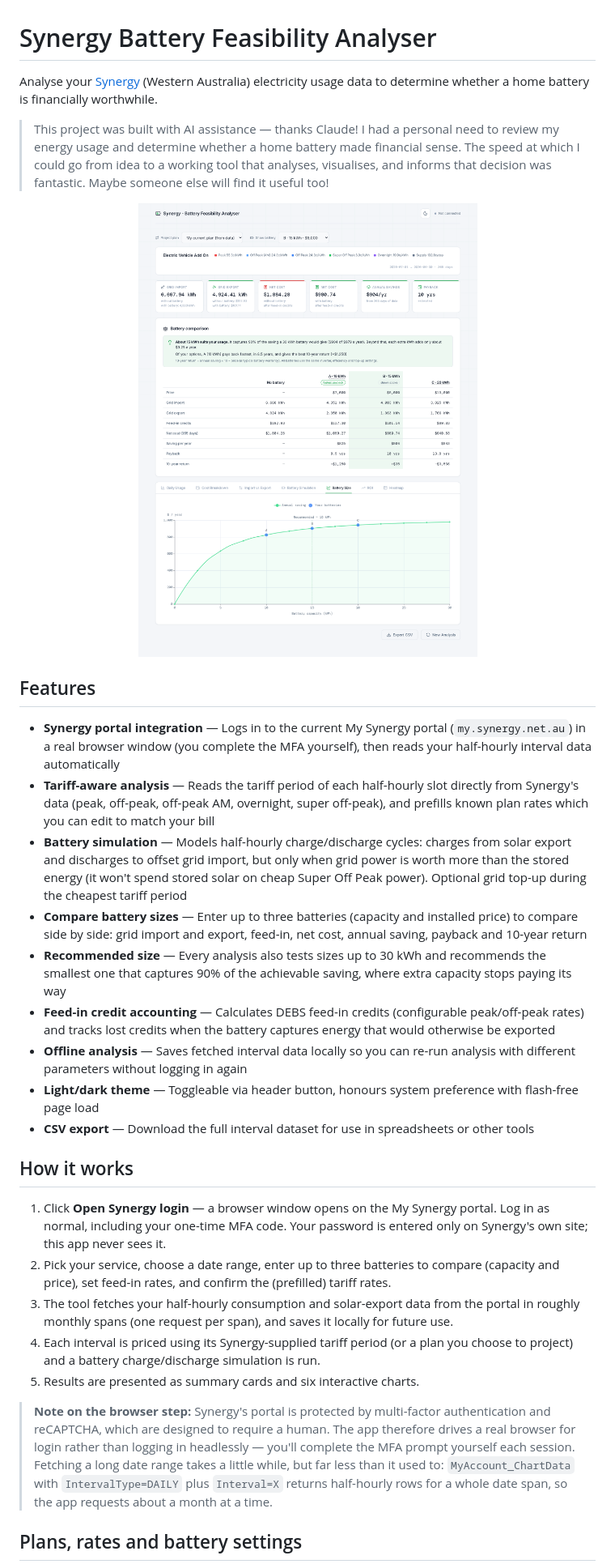
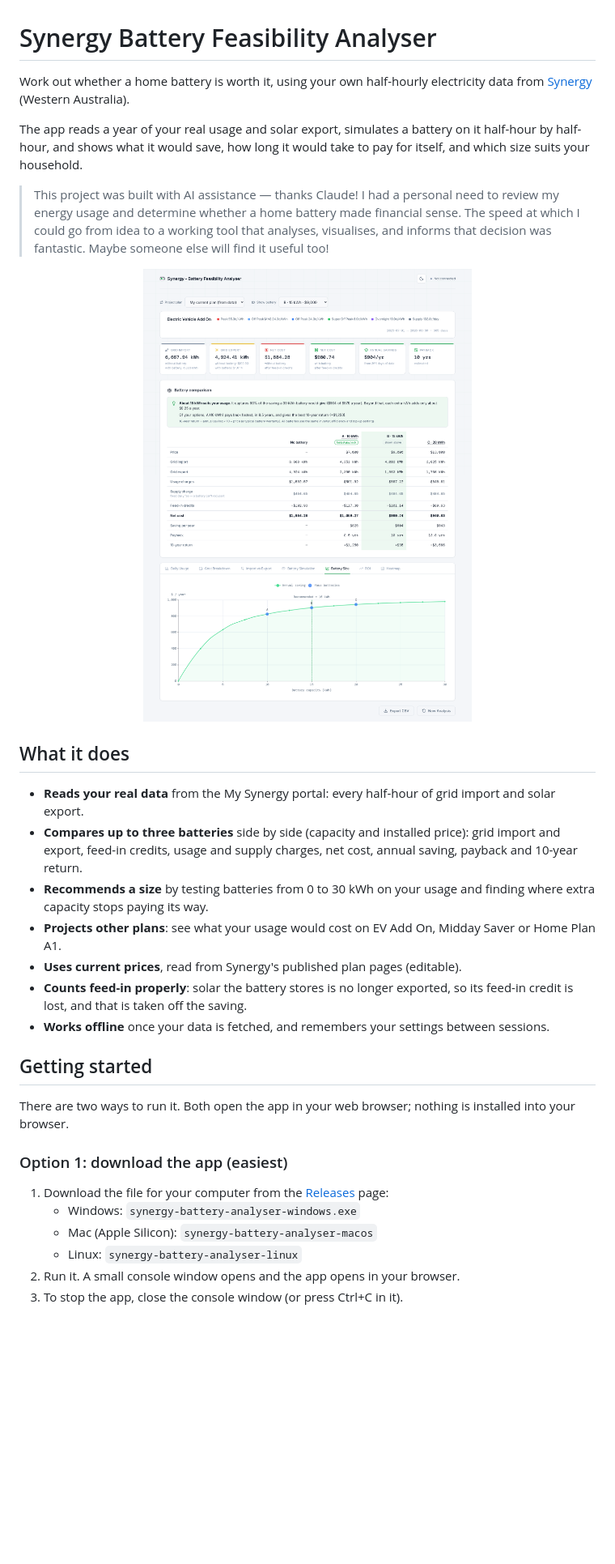
Before and after one commit to sniereffo/synergy-battery-analyser, a Markdown page: README.md, the part around one of its changes. Shown at 81% size. Drawn GitHub-style; pictures changed too: example.png; blank space fills up the shorter version.

```diff
--- a/README.md
+++ b/README.md
@@ -1,6 +1,8 @@
 # Synergy Battery Feasibility Analyser
 
-Analyse your [Synergy](https://www.synergy.net.au/) (Western Australia) electricity usage data to determine whether a home battery is financially worthwhile.
+Work out whether a home battery is worth it, using your own half-hourly electricity data from [Synergy](https://www.synergy.net.au/) (Western Australia).
+
+The app reads a year of your real usage and solar export, simulates a battery on it half-hour by half-hour, and shows what it would save, how long it would take to pay for itself, and which size suits your household.
 
 > This project was built with AI assistance — thanks Claude! I had a personal need to review my energy usage and determine whether a home battery made financial sense. The speed at which I could go from idea to a working tool that analyses, visualises, and informs that decision was fantastic. Maybe someone else will find it useful too!
 
@@ -9,26 +11,25 @@ Analyse your [Synergy](https://www.synergy.net.au/) (Western Australia) electric
 </p>
 
-## Features
+## What it does
 
-- **Synergy portal integration** — Logs in to the current My Synergy portal (`my.synergy.net.au`) in a real browser window (you complete the MFA yourself), then reads your half-hourly interval data automatically
-- **Tariff-aware analysis** — Reads the tariff period of each half-hourly slot directly from Synergy's data (peak, off-peak, off-peak AM, overnight, super off-peak), and prefills known plan rates which you can edit to match your bill
-- **Battery simulation** — Models half-hourly charge/discharge cycles: charges from solar export and discharges to offset grid import, but only when grid power is worth more than the stored energy (it won't spend stored solar on cheap Super Off Peak power). Optional grid top-up during the cheapest tariff period
-- **Compare battery sizes** — Enter up to three batteries (capacity and installed price) to compare side by side: grid import and export, feed-in, net cost, annual saving, payback and 10-year return
-- **Recommended size** — Every analysis also tests sizes up to 30 kWh and recommends the smallest one that captures 90% of the achievable saving, where extra capacity stops paying its way
-- **Feed-in credit accounting** — Calculates DEBS feed-in credits (configurable peak/off-peak rates) and tracks lost credits when the battery captures energy that would otherwise be exported
-- **Offline analysis** — Saves fetched interval data locally so you can re-run analysis with different parameters without logging in again
-- **Light/dark theme** — Toggleable via header button, honours system preference with flash-free page load
-- **CSV export** — Download the full interval dataset for use in spreadsheets or other tools
+- **Reads your real data** from the My Synergy portal: every half-hour of grid import and solar export.
+- **Compares up to three batteries** side by side (capacity and installed price): grid import and export, feed-in credits, usage and supply charges, net cost, annual saving, payback and 10-year return.
+- **Recommends a size** by testing batteries from 0 to 30 kWh on your usage and finding where extra capacity stops paying its way.
+- **Projects other plans**: see what your usage would cost on EV Add On, Midday Saver or Home Plan A1.
+- **Uses current prices**, read from Synergy's published plan pages (editable).
+- **Counts feed-in properly**: solar the battery stores is no longer exported, so its feed-in credit is lost, and that is taken off the saving.
+- **Works offline** once your data is fetched, and remembers your settings between sessions.
 
-## How it works
+## Getting started
 
-1. Click **Open Synergy login** — a browser window opens on the My Synergy portal. Log in as normal, including your one-time MFA code. Your password is entered only on Synergy's own site; this app never sees it.
-2. Pick your service, choose a date range, enter up to three batteries to compare (capacity and price), set feed-in rates, and confirm the (prefilled) tariff rates.
-3. The tool fetches your half-hourly consumption and solar-export data from the portal in roughly monthly spans (one request per span), and saves it locally for future use.
-4. Each interval is priced using its Synergy-supplied tariff period (or a plan you choose to project) and a battery charge/discharge simulation is run.
-5. Results are presented as summary cards and six interactive charts.
+There are two ways to run it. Both open the app in your web browser; nothing is installed into your browser.
 
-> **Note on the browser step:** Synergy's portal is protected by multi-factor authentication and reCAPTCHA, which are designed to require a human. The app therefore drives a real browser for login rather than logging in headlessly — you'll complete the MFA prompt yourself each session. Fetching a long date range takes a little while, but far less than it used to: `MyAccount_ChartData` with `IntervalType=DAILY` plus `Interval=X` returns half-hourly rows for a whole date span, so the app requests about a month at a time.
+### Option 1: download the app (easiest)
 
-## Plans, rates and battery settings
+1. Download the file for your computer from the [Releases](https://github.com/sniereffo/synergy-battery-analyser/releases) page:
+   - Windows: `synergy-battery-analyser-windows.exe`
+   - Mac (Apple Silicon): `synergy-battery-analyser-macos`
+   - Linux: `synergy-battery-analyser-linux`
+2. Run it. A small console window opens and the app opens in your browser.
+3. To stop the app, close the console window (or press Ctrl+C in it).
 
```
Also changed, not shown: other parts of README.md (+113 -31 lines).
